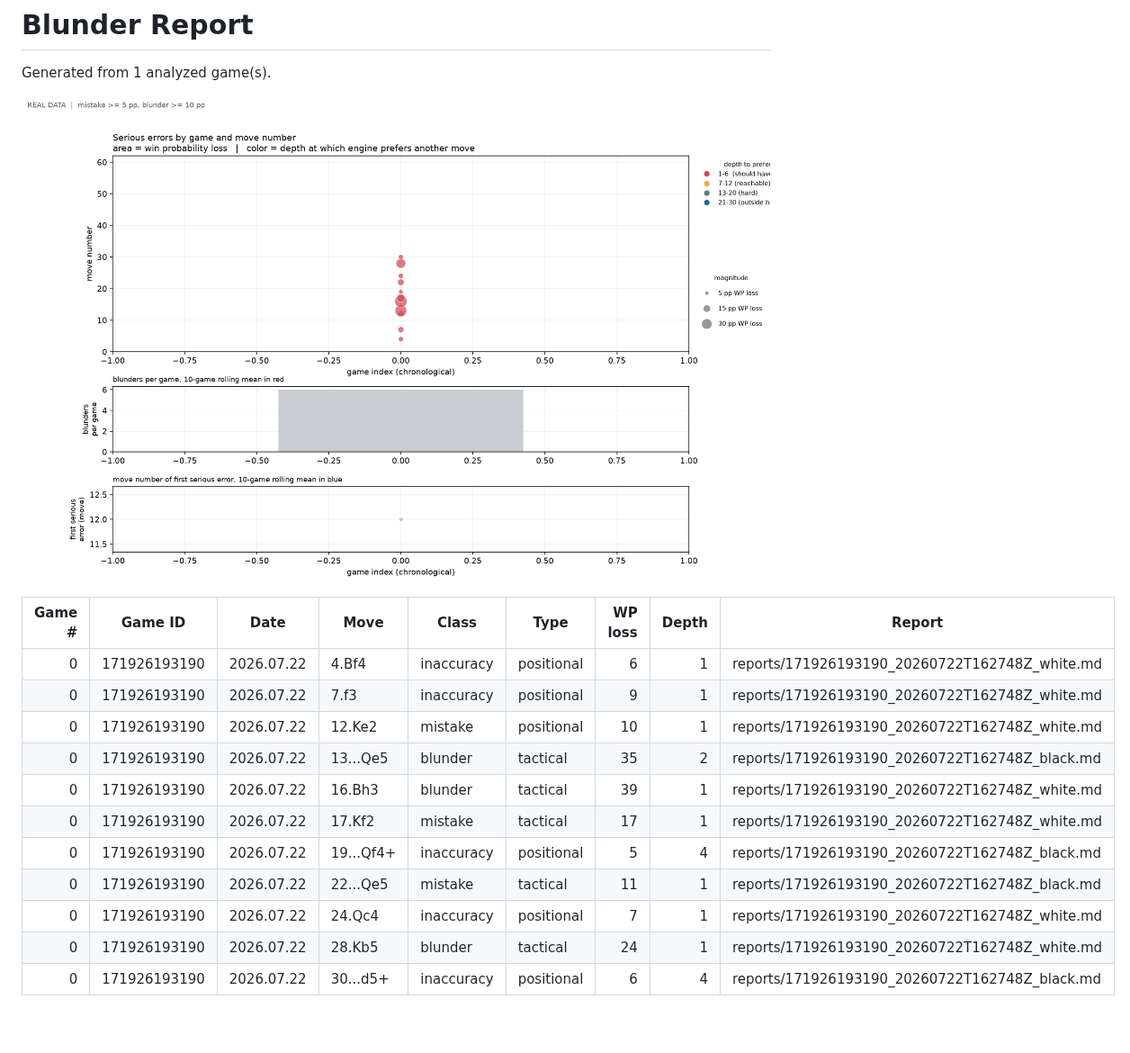
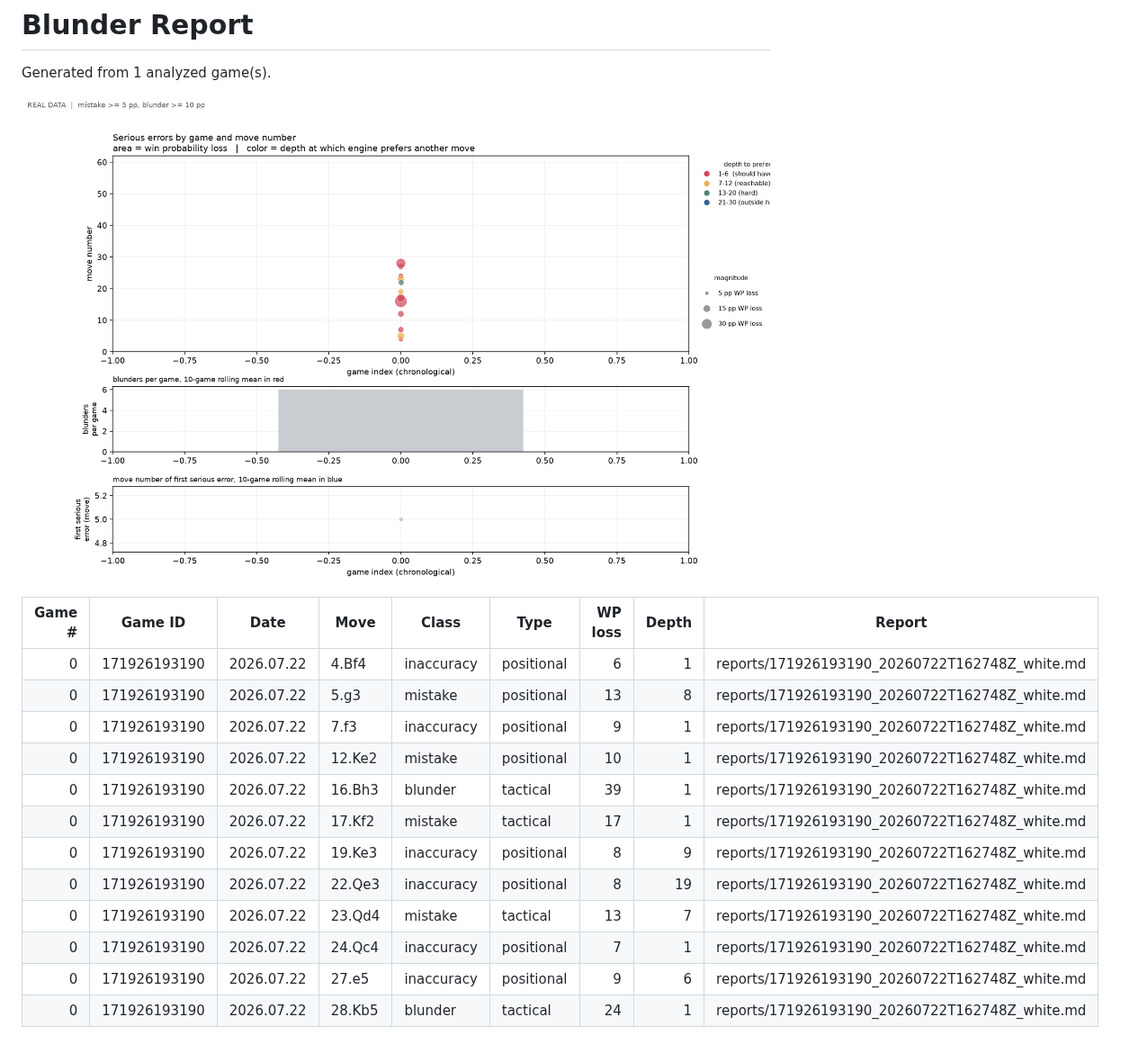
Before and after one commit to DanielKetterer/chess, a Markdown page: blunder_report.md, the part around the change. Shown at 90% size. Drawn GitHub-style; pictures changed too: blunder_scatter.png.

Commit message:
Update blunder report

```diff
--- a/blunder_report.md
+++ b/blunder_report.md
@@ -7,13 +7,14 @@ Generated from 1 analyzed game(s).
 | Game # | Game ID | Date | Move | Class | Type | WP loss | Depth | Report |
 |---:|---|---|---|---|---|---:|---:|---|
 | 0 | 171926193190 | 2026.07.22 | 4.Bf4 | inaccuracy | positional | 6 | 1 | reports/171926193190_20260722T162748Z_white.md |
+| 0 | 171926193190 | 2026.07.22 | 5.g3 | mistake | positional | 13 | 8 | reports/171926193190_20260722T162748Z_white.md |
 | 0 | 171926193190 | 2026.07.22 | 7.f3 | inaccuracy | positional | 9 | 1 | reports/171926193190_20260722T162748Z_white.md |
 | 0 | 171926193190 | 2026.07.22 | 12.Ke2 | mistake | positional | 10 | 1 | reports/171926193190_20260722T162748Z_white.md |
-| 0 | 171926193190 | 2026.07.22 | 13...Qe5 | blunder | tactical | 35 | 2 | reports/171926193190_20260722T162748Z_black.md |
 | 0 | 171926193190 | 2026.07.22 | 16.Bh3 | blunder | tactical | 39 | 1 | reports/171926193190_20260722T162748Z_white.md |
 | 0 | 171926193190 | 2026.07.22 | 17.Kf2 | mistake | tactical | 17 | 1 | reports/171926193190_20260722T162748Z_white.md |
-| 0 | 171926193190 | 2026.07.22 | 19...Qf4+ | inaccuracy | positional | 5 | 4 | reports/171926193190_20260722T162748Z_black.md |
-| 0 | 171926193190 | 2026.07.22 | 22...Qe5 | mistake | tactical | 11 | 1 | reports/171926193190_20260722T162748Z_black.md |
+| 0 | 171926193190 | 2026.07.22 | 19.Ke3 | inaccuracy | positional | 8 | 9 | reports/171926193190_20260722T162748Z_white.md |
+| 0 | 171926193190 | 2026.07.22 | 22.Qe3 | inaccuracy | positional | 8 | 19 | reports/171926193190_20260722T162748Z_white.md |
+| 0 | 171926193190 | 2026.07.22 | 23.Qd4 | mistake | tactical | 13 | 7 | reports/171926193190_20260722T162748Z_white.md |
 | 0 | 171926193190 | 2026.07.22 | 24.Qc4 | inaccuracy | positional | 7 | 1 | reports/171926193190_20260722T162748Z_white.md |
+| 0 | 171926193190 | 2026.07.22 | 27.e5 | inaccuracy | positional | 9 | 6 | reports/171926193190_20260722T162748Z_white.md |
 | 0 | 171926193190 | 2026.07.22 | 28.Kb5 | blunder | tactical | 24 | 1 | reports/171926193190_20260722T162748Z_white.md |
-| 0 | 171926193190 | 2026.07.22 | 30...d5+ | inaccuracy | positional | 6 | 4 | reports/171926193190_20260722T162748Z_black.md |
```
Also changed, not shown: 1 other file.
